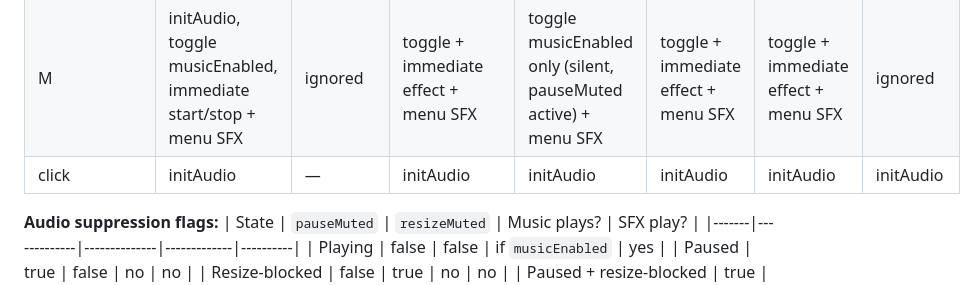
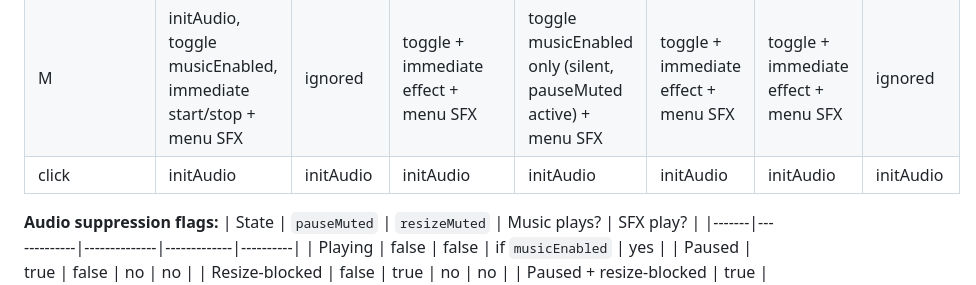
Before and after one commit to charles201019/mouse, a Markdown page: IMPLEMENTATION_PLAN.md, the part around the change. Rendered like a GitHub page.

Commit message:
Fix click init to apply on tooSmall screen in state matrix
Co-Authored-By: Claude Opus 4.6 (1M context) <noreply@anthropic.com>

```diff
--- a/IMPLEMENTATION_PLAN.md
+++ b/IMPLEMENTATION_PLAN.md
@@ -762,7 +762,7 @@ Verify every key works correctly on every screen:
 | SPACE | lockGrid, start game + menu SFX | ignored | ignored | ignored | restart + menu SFX | restart + menu SFX | ignored |
 | P     | ignored | ignored | set userPaused, flush buffer, pauseMuted, stop music | clear userPaused, clear pauseMuted, resume music if musicEnabled | ignored | ignored | ignored |
 | M     | initAudio, toggle musicEnabled, immediate start/stop + menu SFX | ignored | toggle + immediate effect + menu SFX | toggle musicEnabled only (silent, pauseMuted active) + menu SFX | toggle + immediate effect + menu SFX | toggle + immediate effect + menu SFX | ignored |
-| click | initAudio | — | initAudio | initAudio | initAudio | initAudio | initAudio |
+| click | initAudio | initAudio | initAudio | initAudio | initAudio | initAudio | initAudio |
 
 **Audio suppression flags:**
 | State | `pauseMuted` | `resizeMuted` | Music plays? | SFX play? |
```
